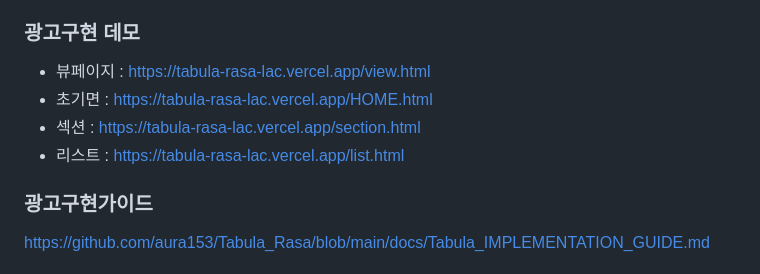
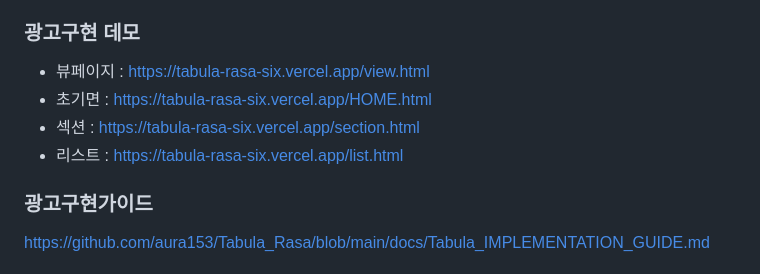
Before and after one commit to aura153/Tabula_Rasa, a Markdown page: docs/Tabula_IMPLEMENTATION_GUIDE.md, the part around the change. Drawn GitHub-style.

Commit message:
2025.11.25, 데모링크 수정

```diff
--- a/docs/Tabula_IMPLEMENTATION_GUIDE.md
+++ b/docs/Tabula_IMPLEMENTATION_GUIDE.md
@@ -19,10 +19,10 @@
 
 ### 광고구현 데모
 
-- 뷰페이지 : https://tabula-rasa-lac.vercel.app/view.html
-- 초기면 : https://tabula-rasa-lac.vercel.app/HOME.html
-- 섹션 : https://tabula-rasa-lac.vercel.app/section.html
-- 리스트 : https://tabula-rasa-lac.vercel.app/list.html
+- 뷰페이지 : https://tabula-rasa-six.vercel.app/view.html
+- 초기면 : https://tabula-rasa-six.vercel.app/HOME.html
+- 섹션 : https://tabula-rasa-six.vercel.app/section.html
+- 리스트 : https://tabula-rasa-six.vercel.app/list.html
 
 ### 광고구현가이드
 https://github.com/aura153/Tabula_Rasa/blob/main/docs/Tabula_IMPLEMENTATION_GUIDE.md
```
